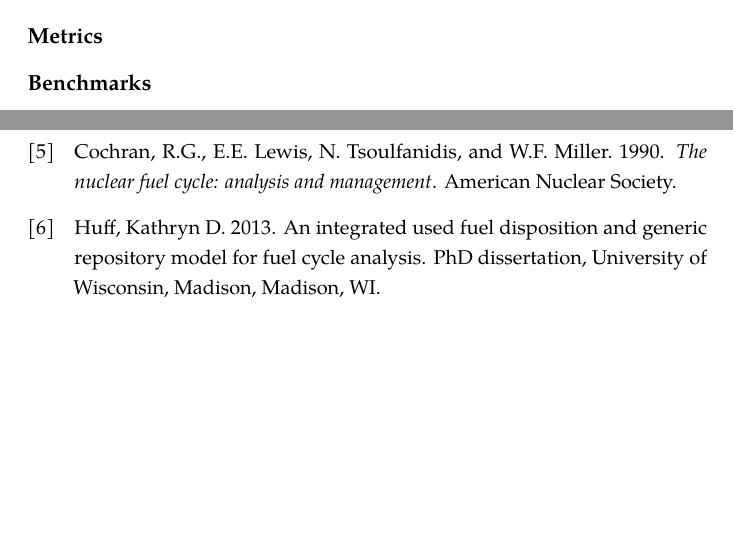
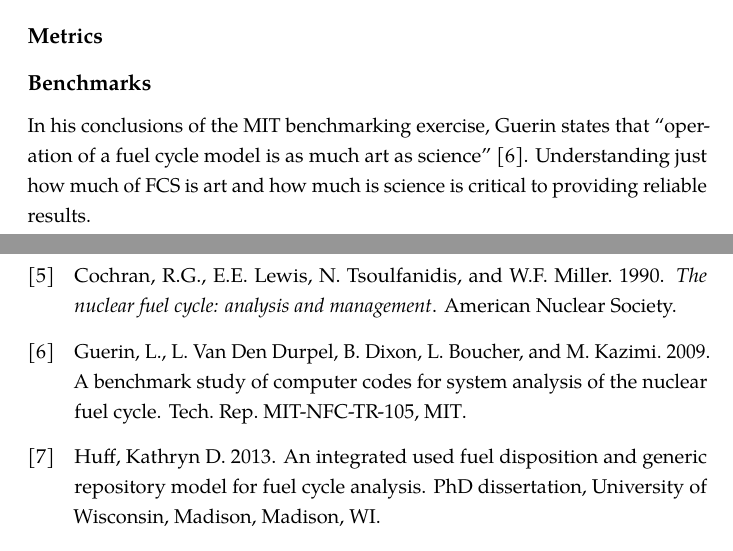
Before and after one commit to gidden/thesis, a LaTeX thesis (prelim/paper/prelim.tex, which reads prelim/paper/chapters/intro/intro.tex): two parts of pages 15 and 39 of 40 before the commit and two parts of pages 15 and 40 of 41 after it, joined at a grey line, cut so that both start at the same text, the shorter picture padded with empty space. Compiled offline with pdfLaTeX.

Commit message:
added a quote I wanted to make sure to get into the intro section

```diff
--- a/prelim/paper/chapters/intro/intro.tex
+++ b/prelim/paper/chapters/intro/intro.tex
@@ -31,7 +31,13 @@ and intergenerational equity.
 
 \subsection{Benchmarks}
 
+In his conclusions of the MIT benchmarking exercise, Guerin states that
+``operation of a fuel cycle model is as much art as science''
+\cite{guerin_benchmark_2009}. Understanding just how much of FCS is art and how
+much is science is critical to providing reliable results.
+
 \section{Open Questions in Fuel Cycle Simulation}
+
 
 \subsection{Using Agent-Based Models}
 
```
